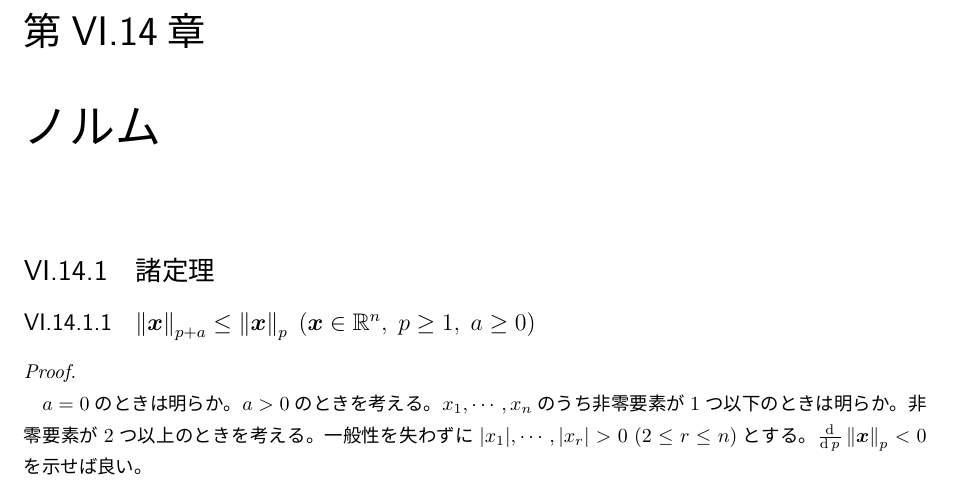
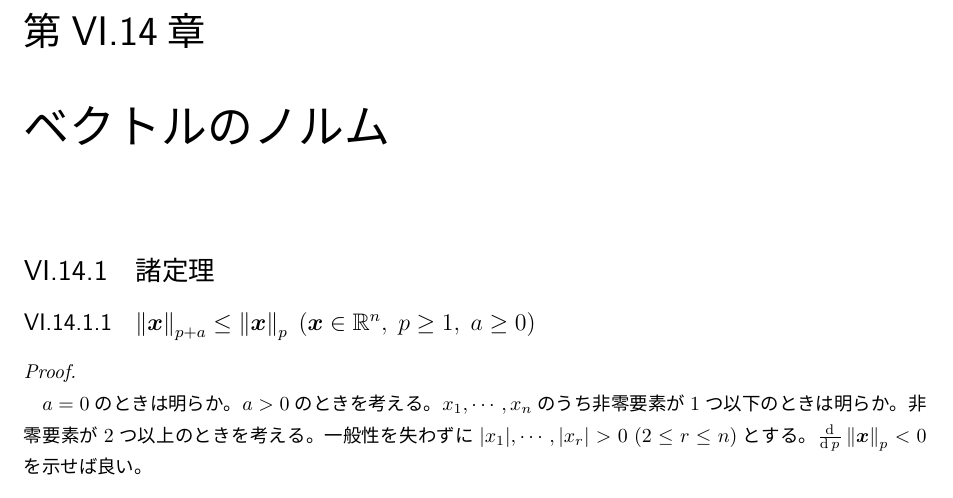
Before and after one commit to motchy869/Mathematics-Memorandum, a LaTeX book (数学備忘録.tex, which reads parts/linearAlgebra/linearAlgebra.tex): part of page 147 of 242, cut so that both start at the same text. The pictures show the PDF file 数学備忘録.pdf that the author committed with the source.

Commit message:
Refactored: Clarified that "norm" is "norm of vector".

```diff
--- a/parts/linearAlgebra/linearAlgebra.tex
+++ b/parts/linearAlgebra/linearAlgebra.tex
@@ -1579,7 +1579,7 @@
 					= -1
 				$
 			\end{proof}
-	\chapter{ノルム}
+	\chapter{ベクトルのノルム}
 		\section{諸定理}
 			\subsection{$\norm{\bm{x}}_{p+a} \leq \norm{\bm{x}}_p\;(\bm{x}\in\realNumbers^n,\;p\geq 1,\;a\geq 0)$}
 				\begin{proof}
```
Also changed, not shown: 数学備忘録.pdf.
